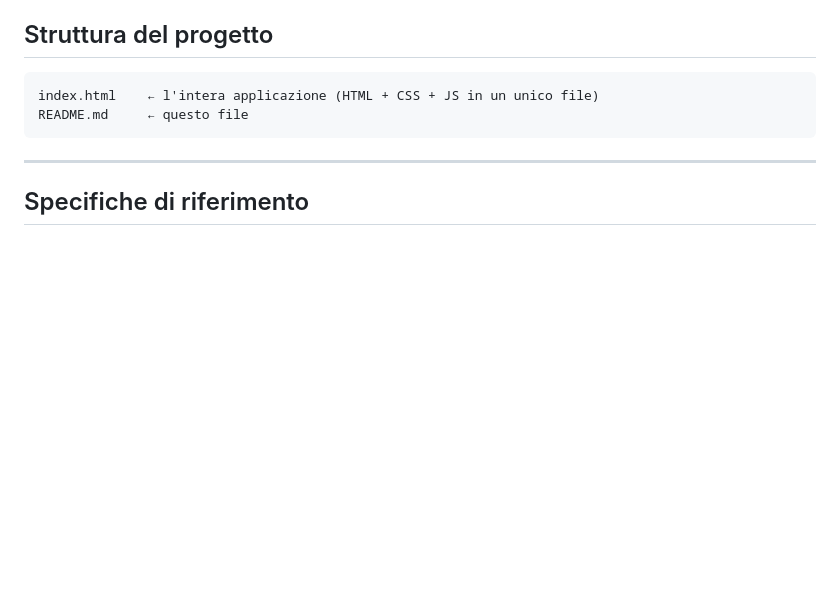
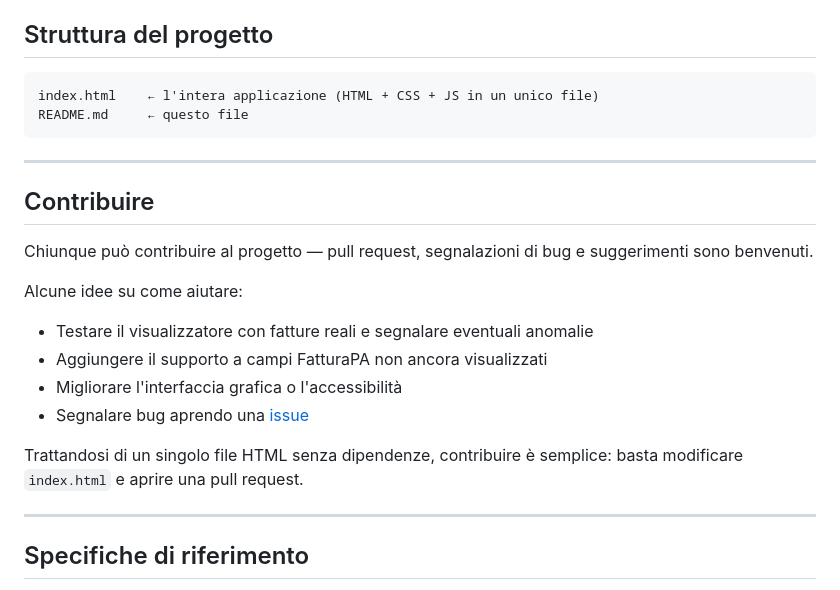
Before and after one commit to GabrielePintus/VisualizzatoreFatturaElettronica, a Markdown page: README.md, the part around the change. GitHub-like rendering; blank space fills up the shorter version.

Commit message:
Add contributing section to README
Co-Authored-By: Claude Sonnet 4.6 <noreply@anthropic.com>

```diff
--- a/README.md
+++ b/README.md
@@ -82,6 +82,20 @@ README.md     ← questo file
 
 ---
 
+## Contribuire
+
+Chiunque può contribuire al progetto — pull request, segnalazioni di bug e suggerimenti sono benvenuti.
+
+Alcune idee su come aiutare:
+- Testare il visualizzatore con fatture reali e segnalare eventuali anomalie
+- Aggiungere il supporto a campi FatturaPA non ancora visualizzati
+- Migliorare l'interfaccia grafica o l'accessibilità
+- Segnalare bug aprendo una [issue](../../issues)
+
+Trattandosi di un singolo file HTML senza dipendenze, contribuire è semplice: basta modificare `index.html` e aprire una pull request.
+
+---
+
 ## Specifiche di riferimento
 
 - [Specifiche tecniche FatturaPA v1.2](https://www.fatturapa.gov.it/it/norme-e-regole/documentazione-fattura-elettronica/)
```
